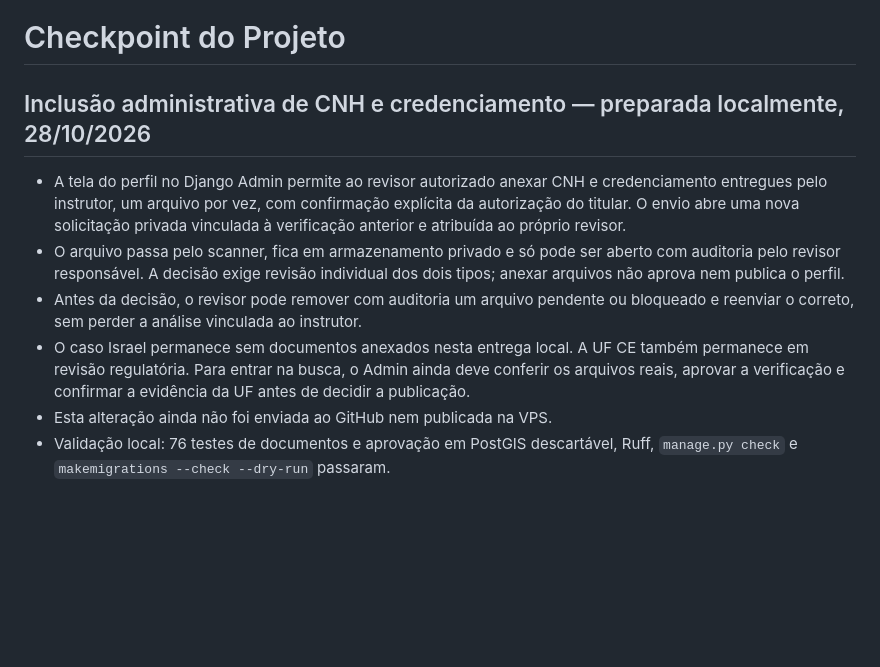
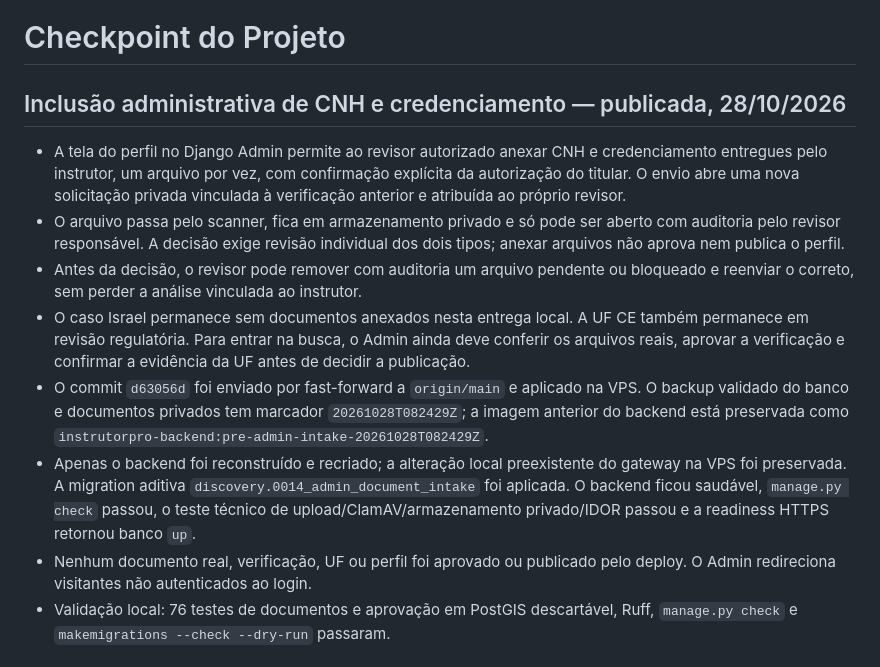
Before and after one commit to gilmargtba/InstrutorPro, a Markdown page: docs/CHECKPOINT.md, the part around the change. Drawn GitHub-style; blank space fills up the shorter version.

Commit message:
docs(checkpoint): record admin document intake deployment

```diff
--- a/docs/CHECKPOINT.md
+++ b/docs/CHECKPOINT.md
@@ -1,6 +1,6 @@
 # Checkpoint do Projeto
 
-## Inclusão administrativa de CNH e credenciamento — preparada localmente, 28/10/2026
+## Inclusão administrativa de CNH e credenciamento — publicada, 28/10/2026
 
 - A tela do perfil no Django Admin permite ao revisor autorizado anexar CNH e
   credenciamento entregues pelo instrutor, um arquivo por vez, com confirmação
@@ -15,7 +15,17 @@
   também permanece em revisão regulatória. Para entrar na busca, o Admin ainda
   deve conferir os arquivos reais, aprovar a verificação e confirmar a evidência
   da UF antes de decidir a publicação.
-- Esta alteração ainda não foi enviada ao GitHub nem publicada na VPS.
+- O commit `d63056d` foi enviado por fast-forward a `origin/main` e aplicado na
+  VPS. O backup validado do banco e documentos privados tem marcador
+  `20261028T082429Z`; a imagem anterior do backend está preservada como
+  `instrutorpro-backend:pre-admin-intake-20261028T082429Z`.
+- Apenas o backend foi reconstruído e recriado; a alteração local preexistente
+  do gateway na VPS foi preservada. A migration aditiva
+  `discovery.0014_admin_document_intake` foi aplicada. O backend ficou saudável,
+  `manage.py check` passou, o teste técnico de upload/ClamAV/armazenamento
+  privado/IDOR passou e a readiness HTTPS retornou banco `up`.
+- Nenhum documento real, verificação, UF ou perfil foi aprovado ou publicado
+  pelo deploy. O Admin redireciona visitantes não autenticados ao login.
 - Validação local: 76 testes de documentos e aprovação em PostGIS descartável,
   Ruff, `manage.py check` e `makemigrations --check --dry-run` passaram.
 
```
